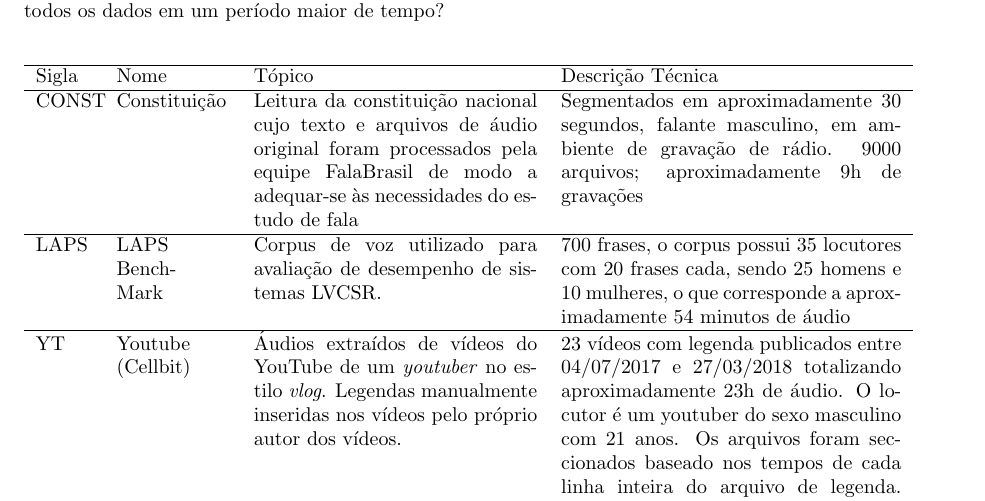
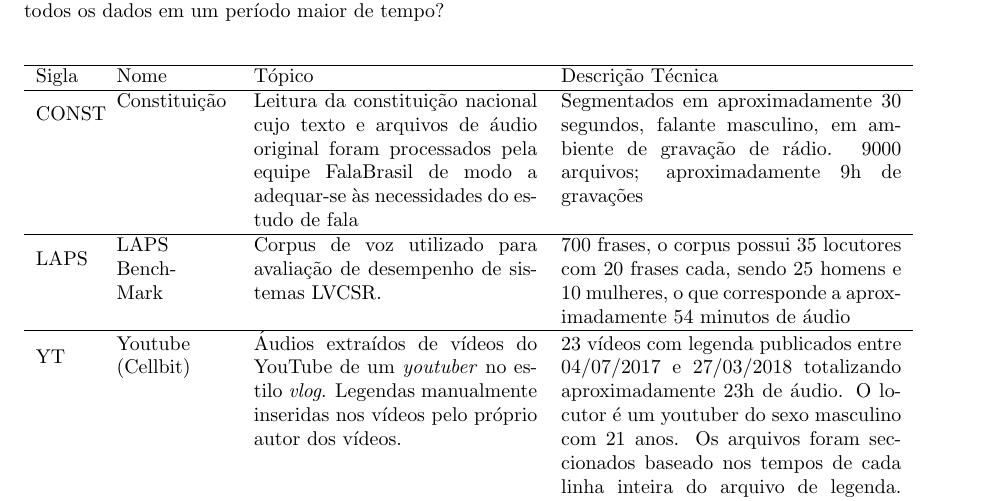
Before and after one commit to marcossilva/sintese-de-fala-dnn, a LaTeX document (xx-qualificacao.tex): part of page 2 of 5, cut so that both start at the same text. Compiled offline with pdfLaTeX.

Commit message:
Added hyperref to the dataset's acronyms

```diff
--- a/xx-qualificacao.tex
+++ b/xx-qualificacao.tex
@@ -80,11 +80,11 @@ Conseguimos utilizar uma fração dos dados no treinamento com o modelo pré-tre
 			\hline
 			Sigla & Nome              & Tópico& Descrição Técnica\\
 			\hline
-			CONST & Constituição      & Leitura da constituição nacional cujo texto e arquivos de áudio original foram processados pela equipe FalaBrasil de modo a adequar-se às necessidades do estudo de fala                          & Segmentados em aproximadamente 30 segundos, falante masculino, em ambiente de gravação de rádio. 9000 arquivos; aproximadamente 9h de gravações\\
+			\hypertarget{CONST}{CONST} & Constituição      & Leitura da constituição nacional cujo texto e arquivos de áudio original foram processados pela equipe FalaBrasil de modo a adequar-se às necessidades do estudo de fala                          & Segmentados em aproximadamente 30 segundos, falante masculino, em ambiente de gravação de rádio. 9000 arquivos; aproximadamente 9h de gravações\\
 			\hline
-			LAPS  & LAPS BenchMark    & Corpus de voz utilizado para avaliação de desempenho de sistemas LVCSR.& 700 frases, o corpus possui 35 locutores com 20 frases cada, sendo 25 homens e 10 mulheres, o que corresponde a aproximadamente 54 minutos de áudio\\
+			\hypertarget{LAPS}{LAPS}  & LAPS BenchMark    & Corpus de voz utilizado para avaliação de desempenho de sistemas LVCSR.& 700 frases, o corpus possui 35 locutores com 20 frases cada, sendo 25 homens e 10 mulheres, o que corresponde a aproximadamente 54 minutos de áudio\\
 			\hline
-			YT    & Youtube (Cellbit) & Áudios extraídos de vídeos do YouTube de um \textit{youtuber} no estilo \textit{vlog}. Legendas manualmente inseridas nos vídeos pelo próprio autor dos vídeos. & 23 vídeos com legenda publicados entre 04/07/2017 e 27/03/2018 totalizando aproximadamente 23h de áudio. O locutor é um youtuber do sexo masculino com 21 anos. Os arquivos foram seccionados baseado nos tempos de cada linha inteira do arquivo de legenda. 4203 arquivos (2.9$\pm$4.2s). \\
+			\hypertarget{YT}{YT}    & Youtube (Cellbit) & Áudios extraídos de vídeos do YouTube de um \textit{youtuber} no estilo \textit{vlog}. Legendas manualmente inseridas nos vídeos pelo próprio autor dos vídeos. & 23 vídeos com legenda publicados entre 04/07/2017 e 27/03/2018 totalizando aproximadamente 23h de áudio. O locutor é um youtuber do sexo masculino com 21 anos. Os arquivos foram seccionados baseado nos tempos de cada linha inteira do arquivo de legenda. 4203 arquivos (2.9$\pm$4.2s). \\
 			\hline
 		\end{tabular}
 		\caption{Descrição dos Datasets}
```
